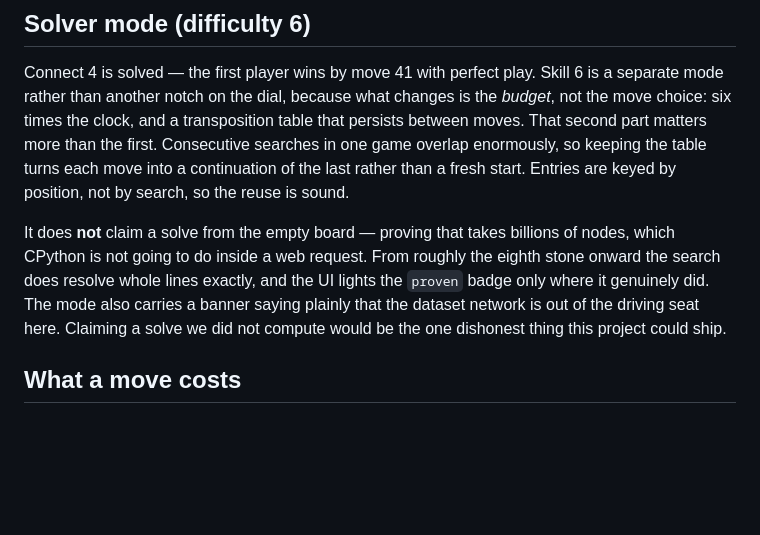
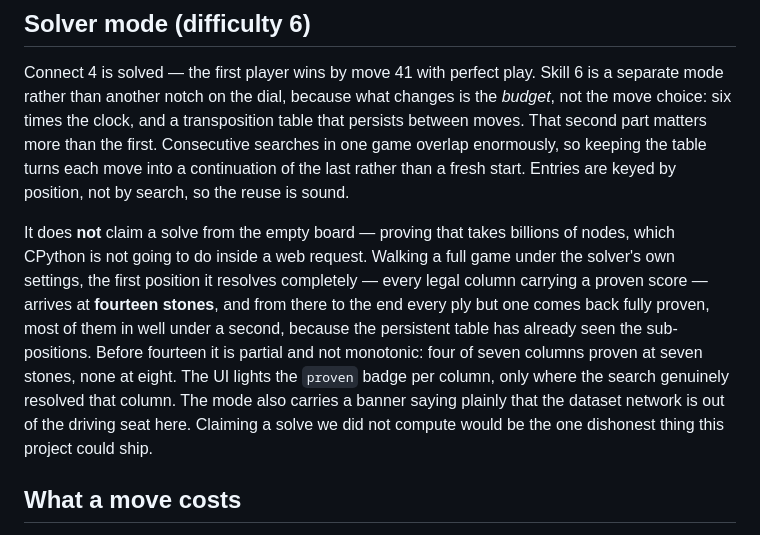
Before and after one commit to harshagarwalnyu/Bac-kaggle-project, a Markdown page: README.md, the part around the change. Drawn GitHub-style; blank space fills up the shorter version.

Commit message:
docs: measure where the solver actually proves, and correct the claim
Both documents said the search resolves whole lines exactly "from roughly
the eighth stone onward". That was asserted, not measured, and it is
wrong -- optimistic by about six stones.

Walked a full 30-ply game under the solver's own settings (its 12s
budget, its persistent table, one engine across the moves) and recorded
per ply how many legal columns come back with a proven score. The first
fully resolved position arrives at fourteen stones. From there to the
end every ply but one is exact, most in well under a second because the
table already holds the sub-positions. Before fourteen it is partial and
not monotonic: 4/7 columns at seven stones, 0/7 at eight.

The engine getting 2.5x faster is what prompted the re-measurement; the
old number was wrong before that change too.

Claude-Session: https://claude.ai/code/session_01KcFMPxmxiBm3qmnGL33nJS

```diff
--- a/README.md
+++ b/README.md
@@ -145,10 +145,16 @@ each move into a continuation of the last rather than a fresh start. Entries are
 keyed by position, not by search, so the reuse is sound.
 
 It does **not** claim a solve from the empty board — proving that takes billions of
-nodes, which CPython is not going to do inside a web request. From roughly the
-eighth stone onward the search does resolve whole lines exactly, and the UI lights
-the `proven` badge only where it genuinely did. The mode also carries a banner
-saying plainly that the dataset network is out of the driving seat here. Claiming
+nodes, which CPython is not going to do inside a web request. Walking a full game
+under the solver's own settings, the first position it resolves completely —
+every legal column carrying a proven score — arrives at **fourteen stones**,
+and from there to the end every ply but one comes back fully proven, most of
+them in well under a second, because the persistent table has already seen the
+sub-positions. Before fourteen it is partial and not monotonic: four of seven
+columns proven at seven stones, none at eight. The UI lights the `proven` badge
+per column, only where the search genuinely resolved that column. The mode also
+carries a banner saying plainly that the dataset network is out of the driving
+seat here. Claiming
 a solve we did not compute would be the one dishonest thing this project could
 ship.
 
```
Also changed, not shown: PRESENTATION.md (+6 -2 lines).
